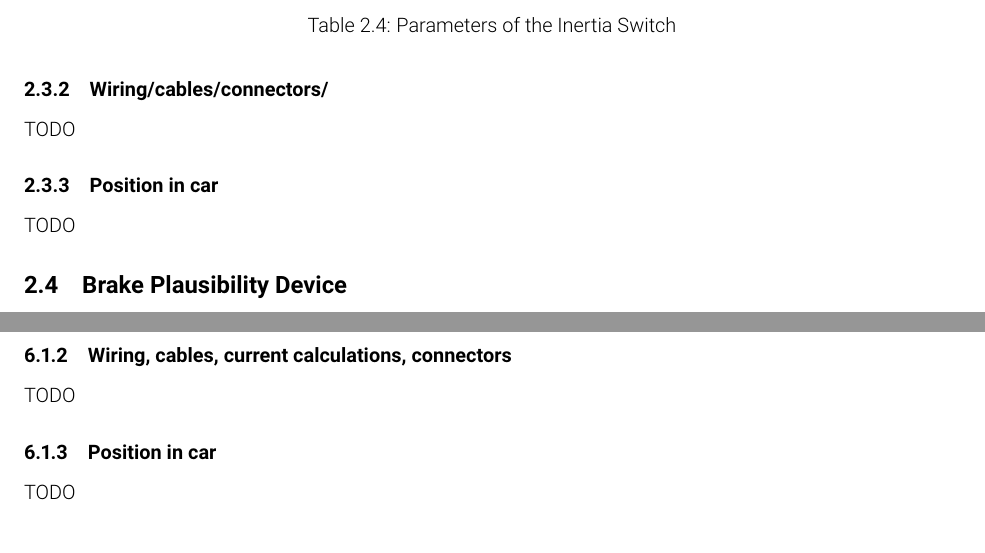
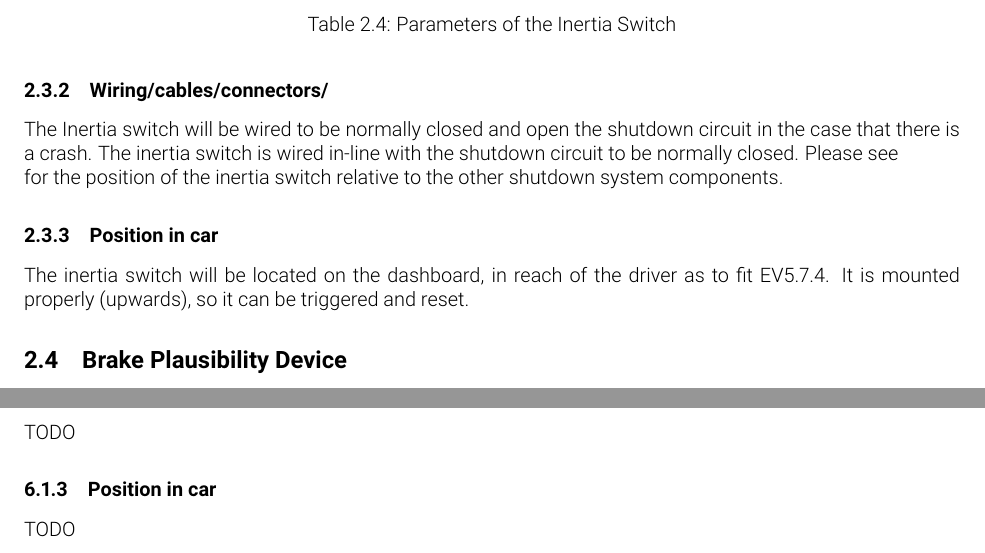
Before and after one commit to olin-electric-motorsports/ESF, a LaTeX document (esf_main.tex): two parts of pages 12 and 21 of 22, joined at a grey line, cut so that both start at the same text. Compiled offline with pdfLaTeX.

Commit message:
Added Inertia Switch section from last year. It is still the same

```diff
--- a/esf_main.tex
+++ b/esf_main.tex
@@ -271,12 +271,13 @@ The Sensata Resettable crash sensor (6-11g version) will trigger due to an impac
 	\end{table}
 
 \subsubsection{Wiring/cables/connectors/}
-%Describe wiring, show schematics, describe connectors and cables used and show useful data regarding the wiring.
-TODO
+            The Inertia switch will be wired to be normally closed and open the shutdown circuit in the case that there is a crash. The inertia switch is wired in-line with the shutdown circuit to be normally closed. Please see
+
+ for the position of the inertia switch relative to the other shutdown system components.
 
 \subsubsection{Position in car}
-%Provide CAD-renderings showing the relevant parts. Mark the parts in the rendering, if necessary.
-TODO
+ The inertia switch will be located on the dashboard, in reach of the driver as to fit EV5.7.4. It is mounted properly (upwards), so it can be triggered and reset.
+
 
 \subsection{Brake Plausibility Device}\label{brake_plausibility_device}
 \subsubsection{Description/additional circuitry}
```
